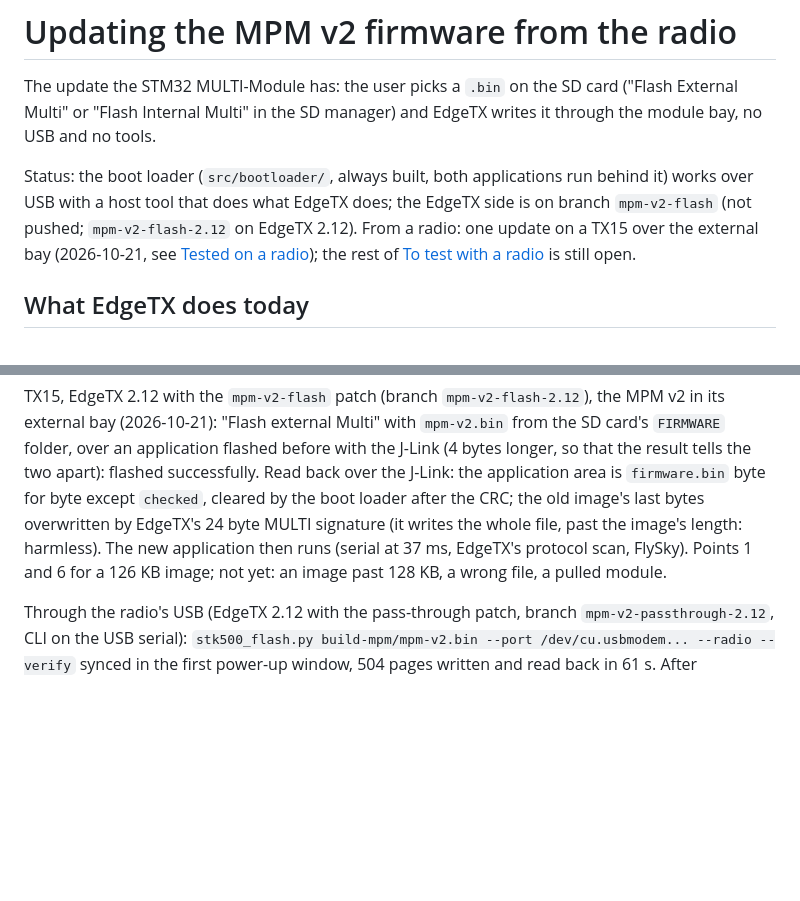
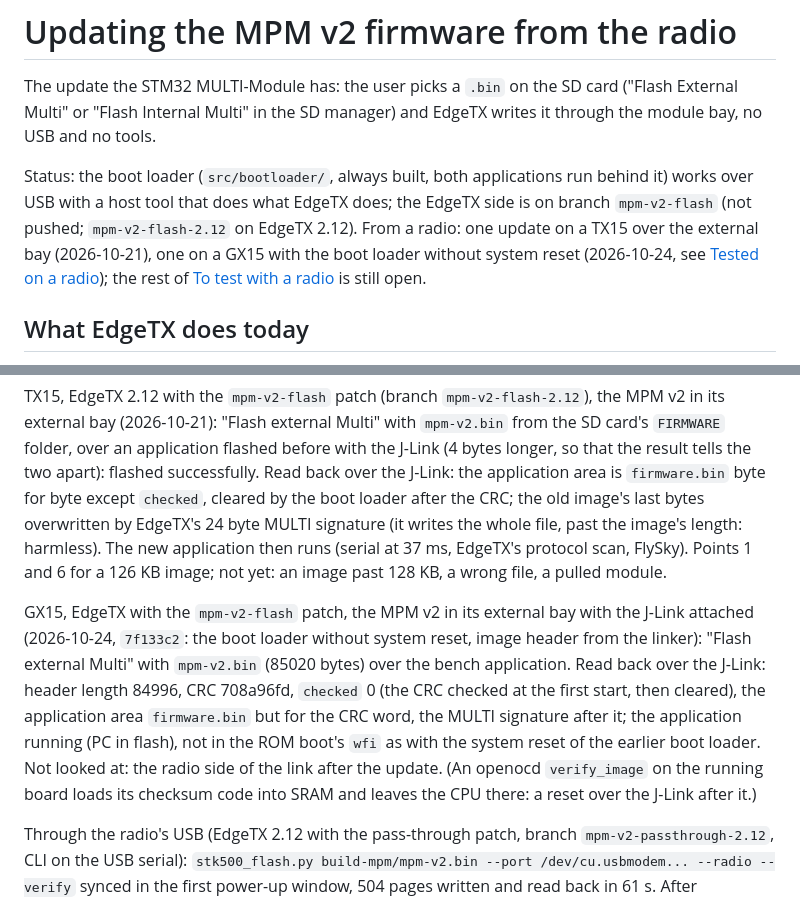
Before and after one commit to raphaelcoeffic/mpmv2, a Markdown page: docs/update.md, 2 parts joined by grey strips. GitHub-like rendering; blank space fills up the shorter version.

Commit message:
Docs: update from EdgeTX on a GX15 with the boot loader without system reset, J-Link attached

```diff
--- a/docs/update.md
+++ b/docs/update.md
@@ -8,7 +8,8 @@ Status: the boot loader (`src/bootloader/`, always built, both applications
 run behind it) works over
 USB with a host tool that does what EdgeTX does; the EdgeTX side is on
 branch `mpm-v2-flash` (not pushed; `mpm-v2-flash-2.12` on EdgeTX 2.12).
-From a radio: one update on a TX15 over the external bay (2026-10-21, see
+From a radio: one update on a TX15 over the external bay (2026-10-21), one
+on a GX15 with the boot loader without system reset (2026-10-24, see
 [Tested on a radio](#tested-on-a-radio)); the rest of
 [To test with a radio](#to-test-with-a-radio) is still open.
 
@@ -365,6 +366,18 @@ image's length: harmless). The new application then runs (serial at 37 ms,
 EdgeTX's protocol scan, FlySky). Points 1 and 6 for a 126 KB image; not
 yet: an image past 128 KB, a wrong file, a pulled module.
 
+GX15, EdgeTX with the `mpm-v2-flash` patch, the MPM v2 in its external bay
+with the J-Link attached (2026-10-24, `7f133c2`: the boot loader without
+system reset, image header from the linker): "Flash external Multi" with
+`mpm-v2.bin` (85020 bytes) over the bench application. Read back over the
+J-Link: header length 84996, CRC 708a96fd, `checked` 0 (the CRC checked at
+the first start, then cleared), the application area `firmware.bin` but for
+the CRC word, the MULTI signature after it; the application running (PC in
+flash), not in the ROM boot's `wfi` as with the system reset of the earlier
+boot loader. Not looked at: the radio side of the link after the update.
+(An openocd `verify_image` on the running board loads its checksum code
+into SRAM and leaves the CPU there: a reset over the J-Link after it.)
+
 Through the radio's USB (EdgeTX 2.12 with the pass-through patch, branch
 `mpm-v2-passthrough-2.12`, CLI on the USB serial):
 `stk500_flash.py build-mpm/mpm-v2.bin --port /dev/cu.usbmodem... --radio
```
